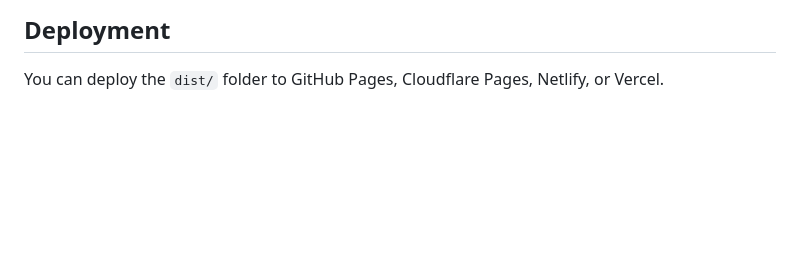
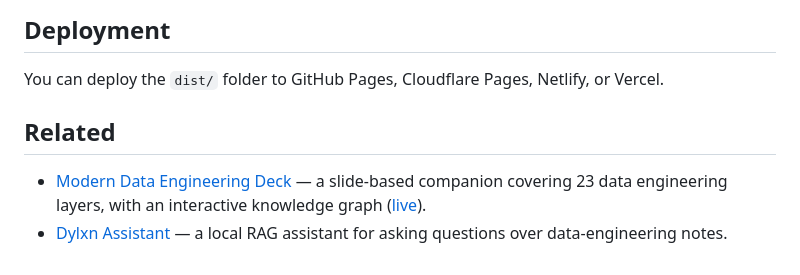
Before and after one commit to duan-n2d/learning-data-platform, a Markdown page: README.md, the part around the change. Drawn GitHub-style; blank space fills up the shorter version.

Commit message:
docs: link related learning repositories
Co-Authored-By: Claude Opus 5.5 <noreply@anthropic.com>

```diff
--- a/README.md
+++ b/README.md
@@ -128,3 +128,8 @@ The build requires the Python packages in `requirements.txt`. It removes and rec
 ## Deployment
 
 You can deploy the `dist/` folder to GitHub Pages, Cloudflare Pages, Netlify, or Vercel.
+
+## Related
+
+- [Modern Data Engineering Deck](https://github.com/duan-n2d/modern-data-stack) — a slide-based companion covering 23 data engineering layers, with an interactive knowledge graph ([live](https://duan-n2d.github.io/modern-data-stack/)).
+- [Dylxn Assistant](https://github.com/duan-n2d/dylxn-assistant) — a local RAG assistant for asking questions over data-engineering notes.
```
